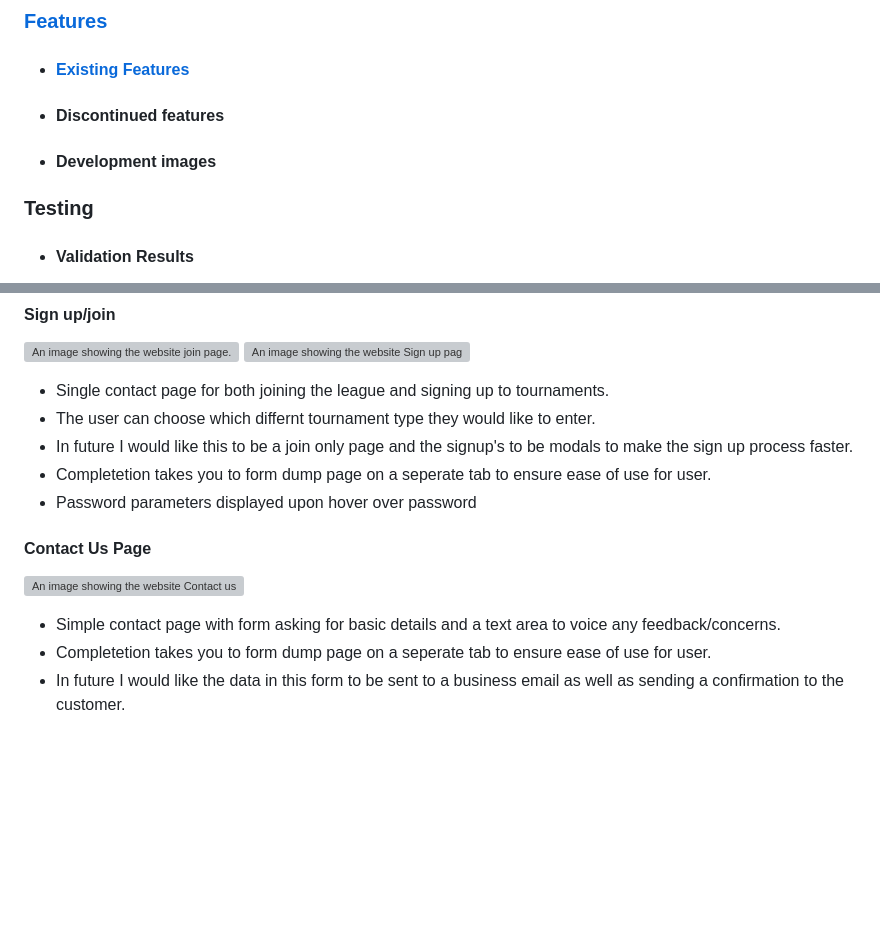
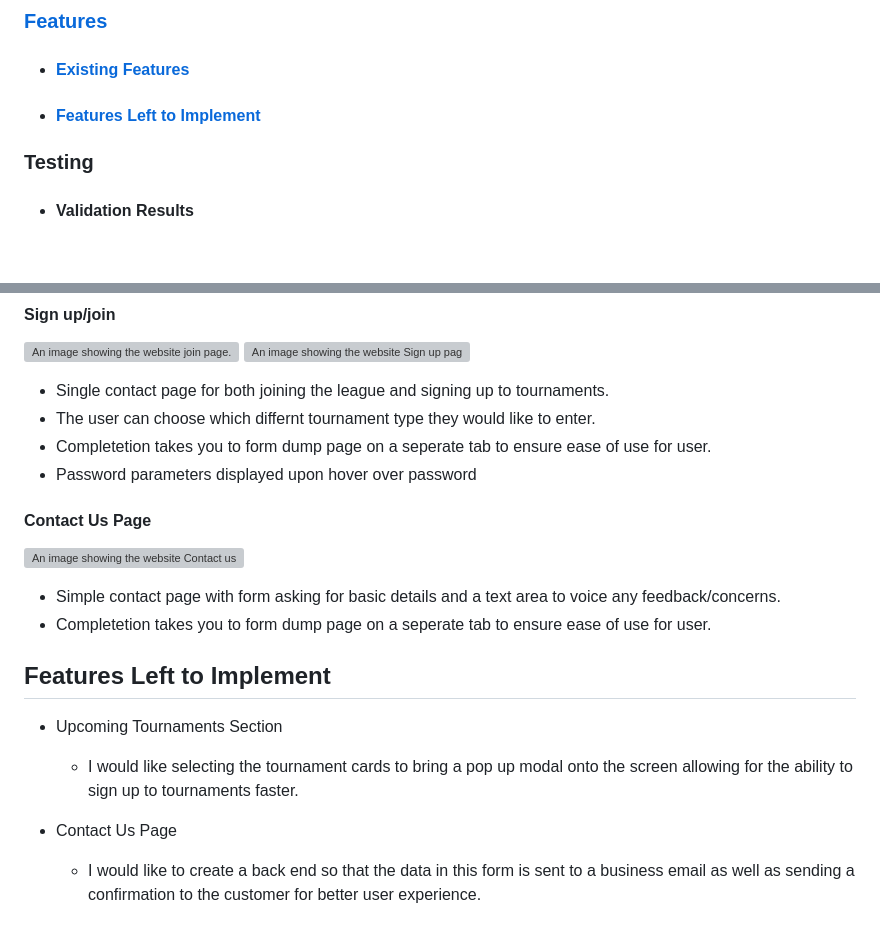
Before and after one commit to Code-Institute-Submissions/Wxrren-GamerLeague, a Markdown page: README.md, 2 parts joined by grey strips. Rendered like a GitHub page; blank space fills up the shorter version; grey boxes are pictures that could not be loaded.

Commit message:
ADD: Features Left to Implement section

```diff
--- a/README.md
+++ b/README.md
@@ -20,8 +20,7 @@ Anyone is able to join the league via the form application on the join us page.
 
 ### [Features](#features-1)
 * #### [Existing Features](#existing-features-1)
-* #### Discontinued features
-* #### Development images
+* #### [Features Left to Implement](#features-left-to-implement-1)
 
 ### Testing
 * #### Validation Results
@@ -198,7 +197,6 @@ I created my wireframes using balsamiq wireframes. I found this simple and effec
 
 * Single contact page for both joining the league and signing up to tournaments.
 * The user can choose which differnt tournament type they would like to enter.
-* In future I would like this to be a join only page and the signup's to be modals to make the sign up process faster.
 * Completetion takes you to form dump page on a seperate tab to ensure ease of use for user.
 * Password parameters displayed upon hover over password
 
@@ -208,4 +206,13 @@ I created my wireframes using balsamiq wireframes. I found this simple and effec
 
 * Simple contact page with form asking for basic details and a text area to voice any feedback/concerns.
 * Completetion takes you to form dump page on a seperate tab to ensure ease of use for user.
-* In future I would like the data in this form to be  sent to a business email as well as sending a confirmation to the customer.
+
+## Features Left to Implement
+
+* Upcoming Tournaments Section
+
+    * I would like selecting the tournament cards to bring a pop up modal onto the screen allowing for the ability to sign up to tournaments faster.
+
+* Contact Us Page
+
+    * I would like to create a back end so that the data in this form is sent to a business email as well as sending a confirmation to the customer for better user experience.
```
